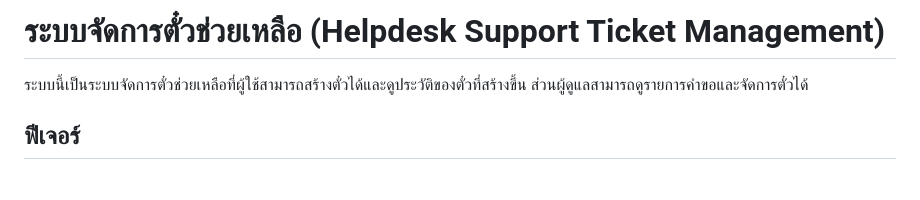
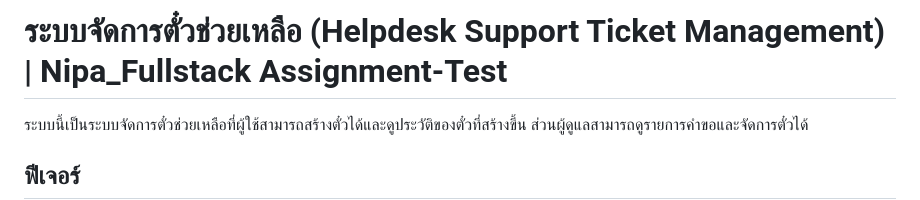
Before and after one commit to ArnutDev/HelpdeskSupportTicket, a Markdown page: README.md, the part around the change. Drawn GitHub-style; blank space fills up the shorter version.

```diff
--- a/README.md
+++ b/README.md
@@ -1,4 +1,4 @@
-# ระบบจัดการตั๋วช่วยเหลือ (Helpdesk Support Ticket Management)
+# ระบบจัดการตั๋วช่วยเหลือ (Helpdesk Support Ticket Management) | Nipa_Fullstack Assignment-Test
 
 ระบบนี้เป็นระบบจัดการตั๋วช่วยเหลือที่ผู้ใช้สามารถสร้างตั๋วได้และดูประวัติของตั๋วที่สร้างขึ้น ส่วนผู้ดูแลสามารถดูรายการคำขอและจัดการตั๋วได้
 
```
